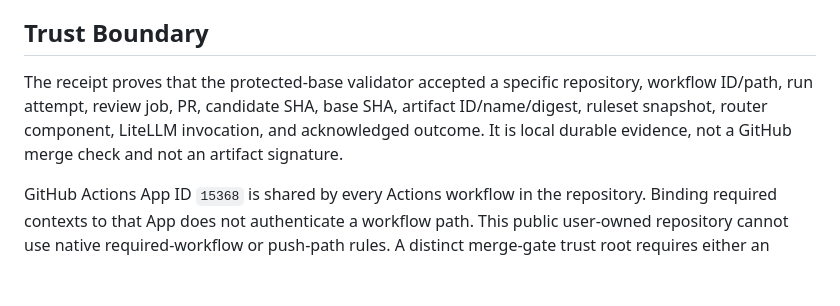
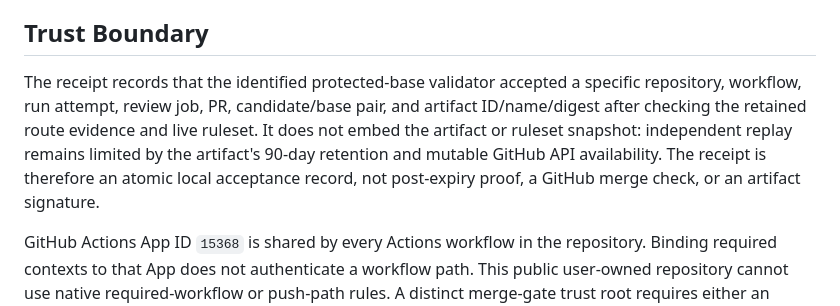
Before and after one commit to somebloke1/noetic-dev, a Markdown page: docs/governance/route-attestation.md, the part around the change. Drawn GitHub-style; blank space fills up the shorter version.

Commit message:
docs(governance): bound attestation receipt claim

```diff
--- a/docs/governance/route-attestation.md
+++ b/docs/governance/route-attestation.md
@@ -31,6 +31,6 @@ The unit stores no token. It uses the operator account's existing GitHub CLI aut
 
 ## Trust Boundary
 
-The receipt proves that the protected-base validator accepted a specific repository, workflow ID/path, run attempt, review job, PR, candidate SHA, base SHA, artifact ID/name/digest, ruleset snapshot, router component, LiteLLM invocation, and acknowledged outcome. It is local durable evidence, not a GitHub merge check and not an artifact signature.
+The receipt records that the identified protected-base validator accepted a specific repository, workflow, run attempt, review job, PR, candidate/base pair, and artifact ID/name/digest after checking the retained route evidence and live ruleset. It does not embed the artifact or ruleset snapshot: independent replay remains limited by the artifact's 90-day retention and mutable GitHub API availability. The receipt is therefore an atomic local acceptance record, not post-expiry proof, a GitHub merge check, or an artifact signature.
 
 GitHub Actions App ID `15368` is shared by every Actions workflow in the repository. Binding required contexts to that App does not authenticate a workflow path. This public user-owned repository cannot use native required-workflow or push-path rules. A distinct merge-gate trust root requires either an organization required workflow or a separately hosted GitHub App whose private key is unavailable to candidate Actions.
```
